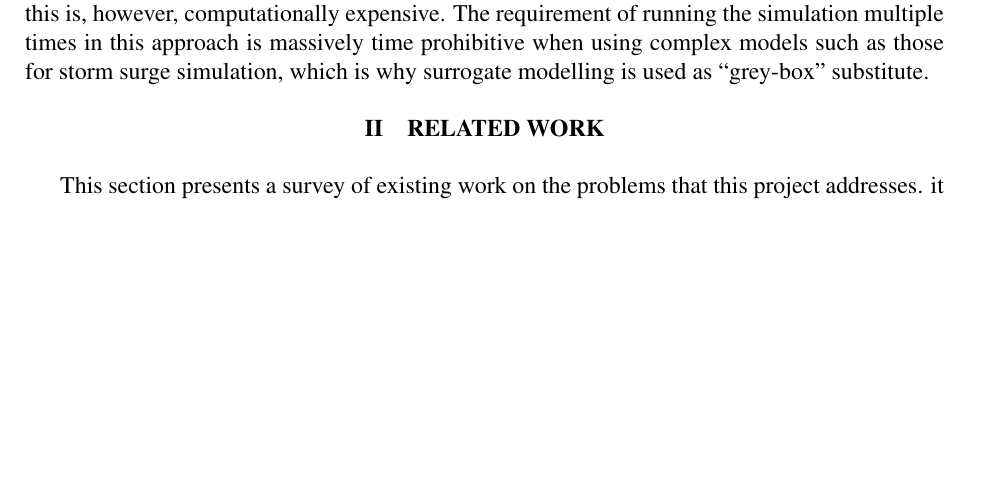
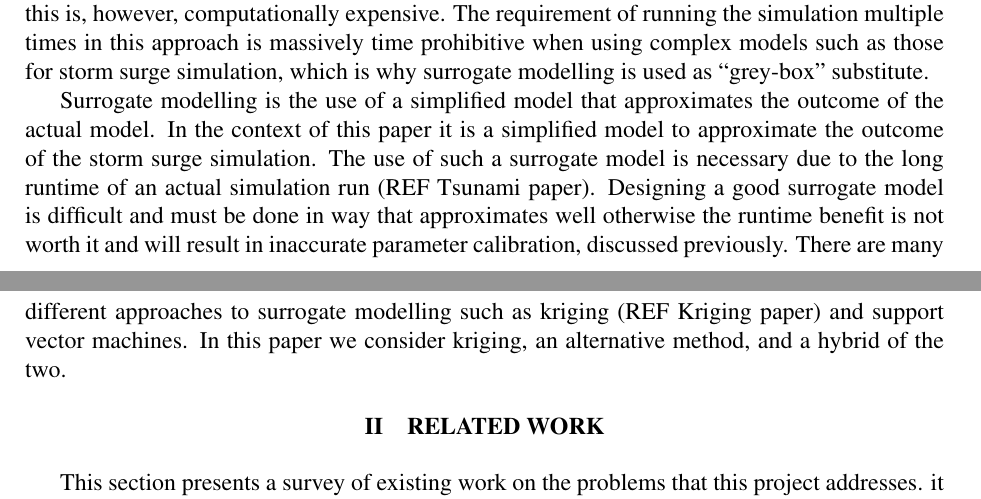
Before and after one commit to propene123/ProjPaper, a LaTeX paper (projectpaper.tex): part of page 2 of 4 before the commit and two parts of pages 2 and 3 of 4 after it, the two joined at a grey line, cut so that both start at the same text, the shorter picture padded with empty space. Compiled offline with pdfLaTeX.

Commit message:
intro - motiv

```diff
--- a/projectpaper.tex
+++ b/projectpaper.tex
@@ -53,10 +53,7 @@ where $g_\psi=g\cos^2\psi$ with $\psi$ being the cosine direction of the seabed'
 
 The Manning roughness $n$ must be determined empirically using real world measurements. This is infeasible for a general model for simulating storm surge as it would require these experimental values for $n$ to be determined at each location you would like to simulate. For this reason we use inverse uncertainty quantification to perform parameter calibration. This is done using a Bayesian model starting with a prior distribution of roughness coefficients. This allows for the simulated results to be compared with the real-world results and update the parameters accordingly until they have been estimated to a desired level of confidence. The precise formulation of this Bayesian approach will be explained in a later section. In order to infer the final model parameters the Bayesian model must be sampled repeatedly and the sampled values for $n$ are then used in the simulation with the new results used to further refine the Bayesian model. This sampling is usually performed using Markov chain Monte Carlo (REF MCMC POPULAR), this is, however, computationally expensive. The requirement of running the simulation multiple times in this approach is massively time prohibitive when using complex models such as those for storm surge simulation, which is why surrogate modelling is used as ``grey-box'' substitute.
 
-
-
-
-
+Surrogate modelling is the use of a simplified model that approximates the outcome of the actual model. In the context of this paper it is a simplified model to approximate the outcome of the storm surge simulation. The use of such a surrogate model is necessary due to the long runtime of an actual simulation run (REF Tsunami paper). Designing a good surrogate model is difficult and must be done in way that approximates well otherwise the runtime benefit is not worth it and will result in inaccurate parameter calibration, discussed previously. There are many different approaches to surrogate modelling such as kriging (REF Kriging paper) and support vector machines. In this paper we consider kriging, an alternative method, and a hybrid of the two.
 \section{Related Work}
 This section presents a survey of existing work on the problems that this project addresses.  it should be between 2 to 4 pages in length.  The rest of this section shows the formats of subsections as well as some general formatting information for tables, figures, references and equations.
 
```
Also changed, not shown: projectpaper.pdf, refs/Kriging intro paper.pdf (added), 5 other files.
